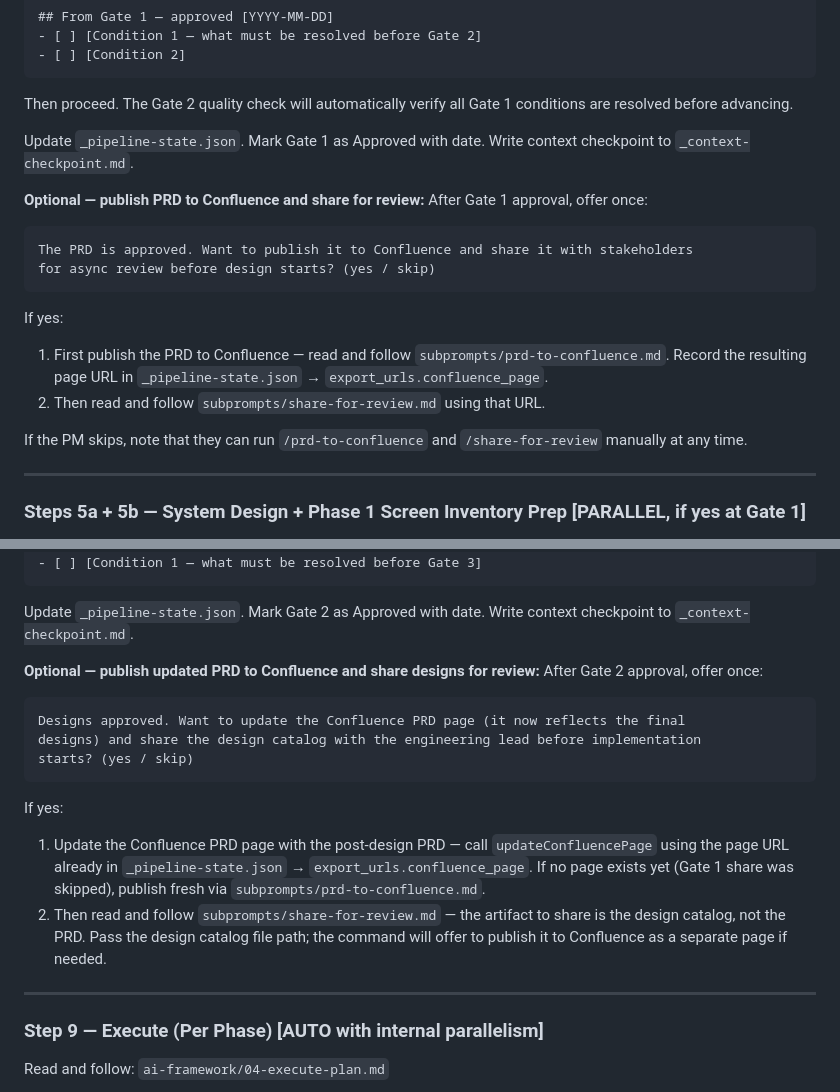
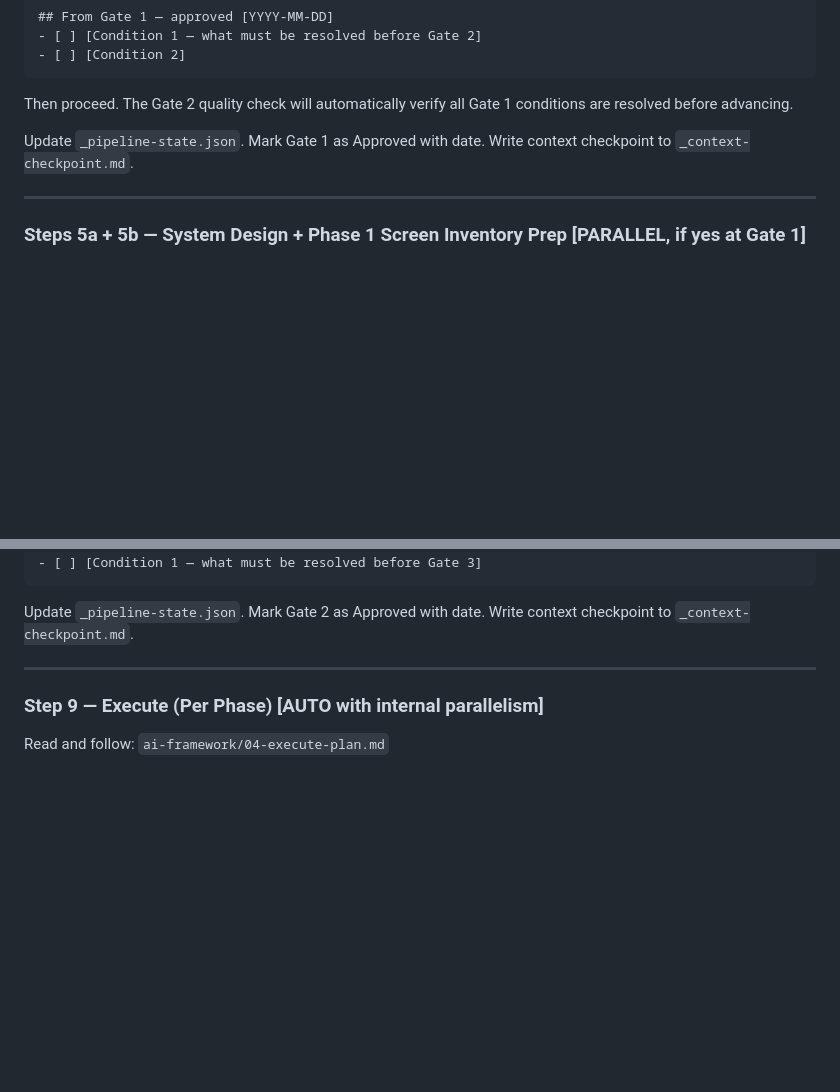
Before and after one commit to judy-eapen/build-product-skill, a Markdown page: SKILL.md, 2 parts joined by grey strips. GitHub-like rendering; blank space fills up the shorter version.

Commit message:
Limit share-for-review offer to Gate 3 only
Removed the optional share prompts after Gate 1 and Gate 2.
/share-for-review and /read-feedback now only trigger after Gate 3,
keeping the pipeline focused and the stakeholder share as a single
deliberate action once the full planning package is ready.

The commands remain available standalone at any time via /share-for-review
and /read-feedback.

https://claude.ai/code/session_01DjdUviY2RkassjXRw8gS9f

````diff
--- a/SKILL.md
+++ b/SKILL.md
@@ -476,21 +476,6 @@ Then proceed. The Gate 2 quality check will automatically verify all Gate 1 cond
 
 Update `_pipeline-state.json`. Mark Gate 1 as Approved with date. Write context checkpoint to `_context-checkpoint.md`.
 
-**Optional — publish PRD to Confluence and share for review:**
-After Gate 1 approval, offer once:
-```
-The PRD is approved. Want to publish it to Confluence and share it with stakeholders
-for async review before design starts? (yes / skip)
-```
-
-If yes:
-1. First publish the PRD to Confluence — read and follow `subprompts/prd-to-confluence.md`.
-   Record the resulting page URL in `_pipeline-state.json` → `export_urls.confluence_page`.
-2. Then read and follow `subprompts/share-for-review.md` using that URL.
-
-If the PM skips, note that they can run `/prd-to-confluence` and `/share-for-review`
-manually at any time.
-
 ---
 
 ### Steps 5a + 5b — System Design + Phase 1 Screen Inventory Prep [PARALLEL, if yes at Gate 1]
@@ -604,22 +589,6 @@ Options:
 ```
 
 Update `_pipeline-state.json`. Mark Gate 2 as Approved with date. Write context checkpoint to `_context-checkpoint.md`.
-
-**Optional — publish updated PRD to Confluence and share designs for review:**
-After Gate 2 approval, offer once:
-```
-Designs approved. Want to update the Confluence PRD page (it now reflects the final
-designs) and share the design catalog with the engineering lead before implementation
-starts? (yes / skip)
-```
-
-If yes:
-1. Update the Confluence PRD page with the post-design PRD — call `updateConfluencePage`
-   using the page URL already in `_pipeline-state.json` → `export_urls.confluence_page`.
-   If no page exists yet (Gate 1 share was skipped), publish fresh via `subprompts/prd-to-confluence.md`.
-2. Then read and follow `subprompts/share-for-review.md` — the artifact to share is
-   the design catalog, not the PRD. Pass the design catalog file path; the command will
-   offer to publish it to Confluence as a separate page if needed.
 
 ---
 
````
